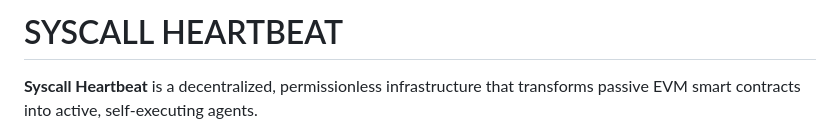
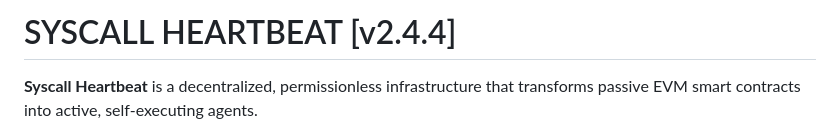
Before and after one commit to syscall-sdk/core, a Markdown page: docker/syscall-heartbeat-relayer/readme.md, the part around the change. GitHub-like rendering.

```diff
--- a/docker/syscall-heartbeat-relayer/readme.md
+++ b/docker/syscall-heartbeat-relayer/readme.md
@@ -1,4 +1,4 @@
-# SYSCALL HEARTBEAT
+# SYSCALL HEARTBEAT [v2.4.4]
 
 **Syscall Heartbeat** is a decentralized, permissionless infrastructure that transforms passive EVM smart contracts into active, self-executing agents.
 
```
